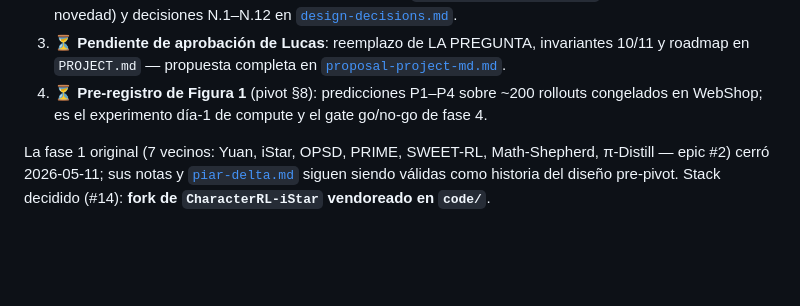
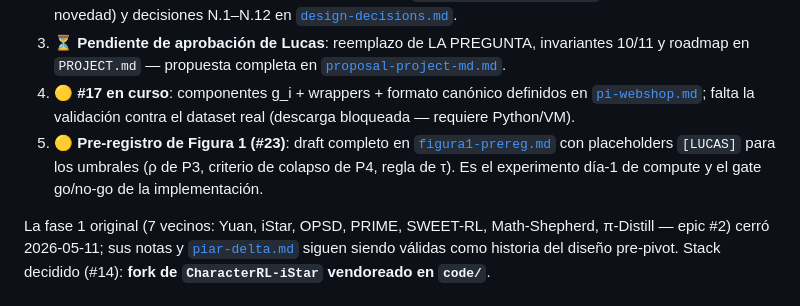
Before and after one commit to lucaspecina/piar-rl, a Markdown page: CURRENT_STATE.md, the part around the change. Drawn GitHub-style; blank space fills up the shorter version.

```diff
--- a/CURRENT_STATE.md
+++ b/CURRENT_STATE.md
@@ -87,7 +87,8 @@ Hecho al 2026-06-12 (epic "Pivot 2026-06" en el board):
 1. ✅ **Vecinos nuevos consolidados** (6 notas): [`paper-igpo.md`](research/notes/paper-igpo.md), [`paper-tamtrl.md`](research/notes/paper-tamtrl.md), [`paper-survey-ca.md`](research/notes/paper-survey-ca.md), [`paper-gigpo.md`](research/notes/paper-gigpo.md), [`paper-knowrl.md`](research/notes/paper-knowrl.md), [`paper-menores-pivot-2026-06.md`](research/notes/paper-menores-pivot-2026-06.md).
 2. ✅ **Síntesis actualizada**: sección "Pivot 2026-06" en [`papers-cross-mapping.md`](research/synthesis/papers-cross-mapping.md) (mapa + veredicto de novedad) y decisiones N.1–N.12 en [`design-decisions.md`](research/synthesis/design-decisions.md).
 3. ⏳ **Pendiente de aprobación de Lucas**: reemplazo de LA PREGUNTA, invariantes 10/11 y roadmap en `PROJECT.md` — propuesta completa en [`proposal-project-md.md`](research/synthesis/proposal-project-md.md).
-4. ⏳ **Pre-registro de Figura 1** (pivot §8): predicciones P1–P4 sobre ~200 rollouts congelados en WebShop; es el experimento día-1 de compute y el gate go/no-go de fase 4.
+4. 🟡 **#17 en curso**: componentes g_i + wrappers + formato canónico definidos en [`pi-webshop.md`](research/synthesis/pi-webshop.md); falta la validación contra el dataset real (descarga bloqueada — requiere Python/VM).
+5. 🟡 **Pre-registro de Figura 1 (#23)**: draft completo en [`figura1-prereg.md`](research/synthesis/figura1-prereg.md) con placeholders `[LUCAS]` para los umbrales (ρ de P3, criterio de colapso de P4, regla de τ). Es el experimento día-1 de compute y el gate go/no-go de la implementación.
 
 La fase 1 original (7 vecinos: Yuan, iStar, OPSD, PRIME, SWEET-RL,
 Math-Shepherd, π-Distill — epic #2) cerró 2026-05-11; sus notas y
```
Also changed, not shown: research/synthesis/figura1-prereg.md (added, +96 -0 lines).
